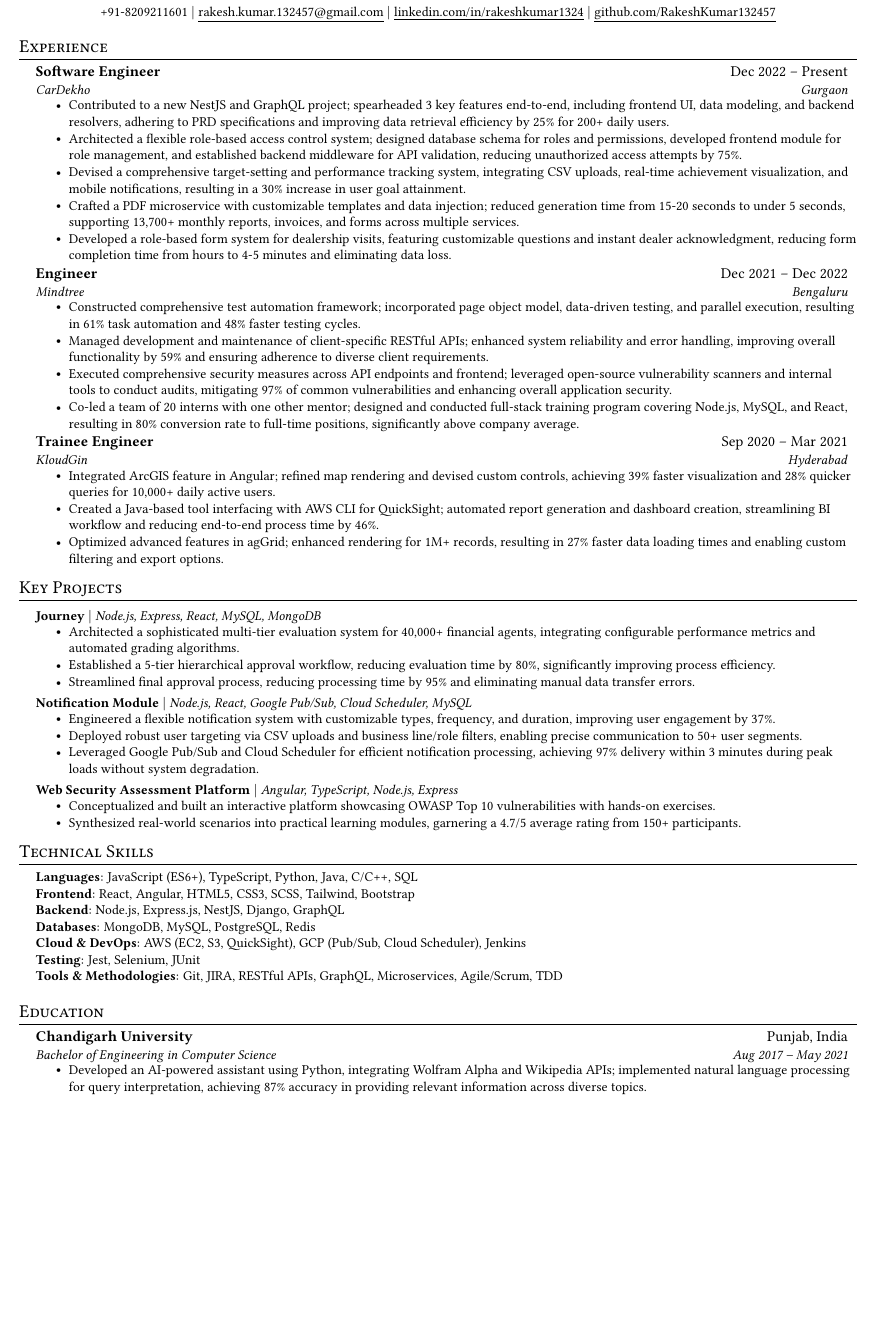
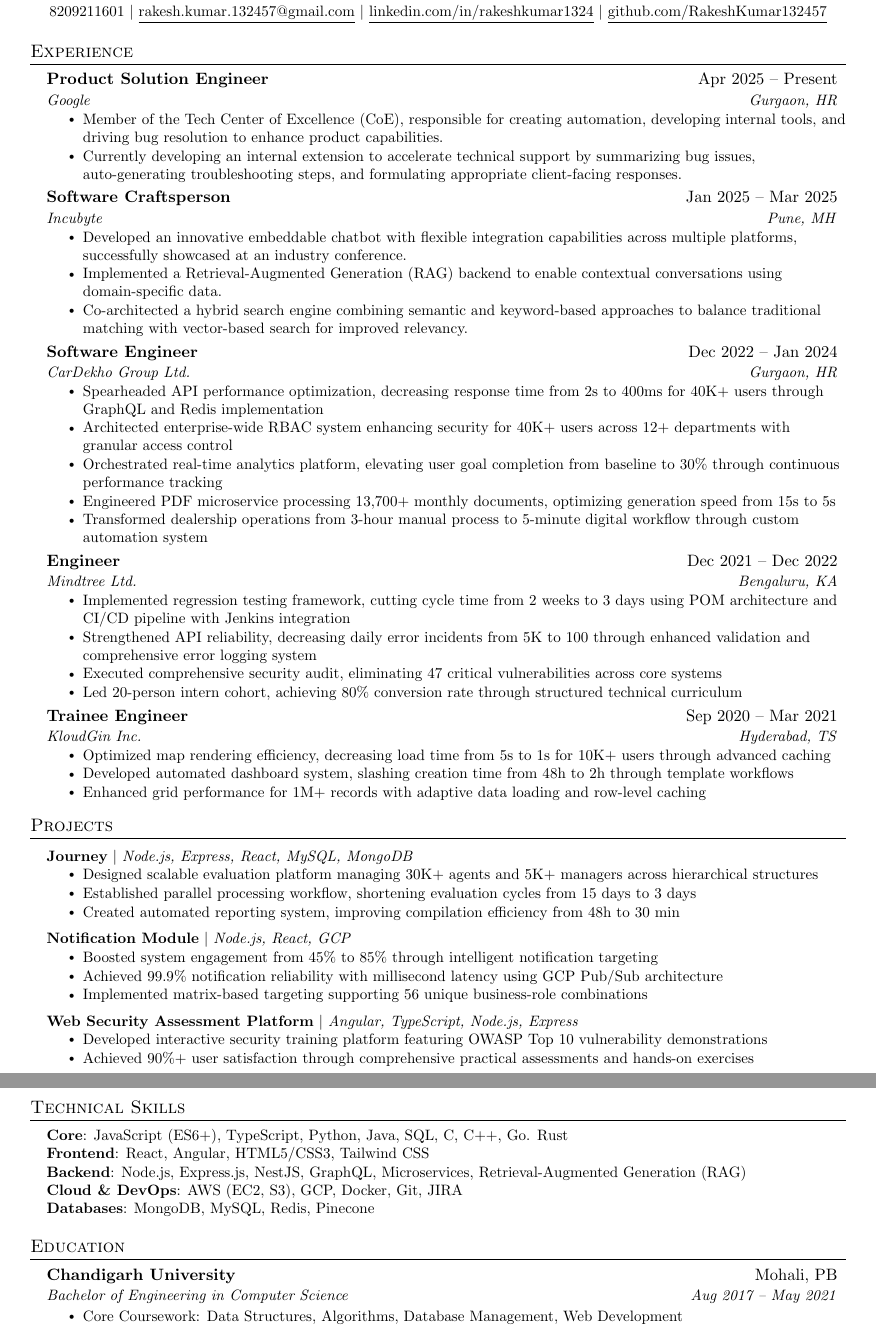
Before and after one commit to RakeshKumar132457/resume, a LaTeX CV (Rakesh_Kumar_Resume.tex): part of the page before the commit and two parts of pages 1 and 2 of 2 after it, the two joined at a grey line, cut so that both start at the same text, the shorter picture padded with empty space. Compiled offline with pdfLaTeX.

Commit message:
feat: inital commit for resume

```diff
--- a/Rakesh_Kumar_Resume.tex
+++ b/Rakesh_Kumar_Resume.tex
@@ -1,4 +1,4 @@
-\documentclass[letterpaper,10.5pt]{article}
+\documentclass[letterpaper,11pt]{article}
 
 \usepackage{latexsym}
 \usepackage[empty]{fullpage}
@@ -87,78 +100,90 @@
 %-----------EXPERIENCE-----------
 \section{Experience}
   \resumeSubHeadingListStart
+    \resumeSubheading
+      {Product Solution Engineer}{Apr 2025 -- Present}
+      {Google}{Gurgaon, HR}
+      \resumeItemListStart
+        \resumeItem{Member of the Tech Center of Excellence (CoE), responsible for creating automation, developing internal tools, and driving bug resolution to enhance product capabilities.}
+        \resumeItem{Currently developing an internal extension to accelerate technical support by summarizing bug issues, auto-generating troubleshooting steps, and formulating appropriate client-facing responses.}
+      \resumeItemListEnd
 
     \resumeSubheading
-{Software Engineer}{Dec 2022 -- Present}
-{CarDekho}{Gurgaon}
+      {Software Craftsperson}{Jan 2025 -- Mar 2025}
+      {Incubyte}{Pune, MH}
       \resumeItemListStart
-\resumeItem{Contributed to a new NestJS and GraphQL project; spearheaded 3 key features end-to-end, including frontend UI, data modeling, and backend resolvers, adhering to PRD specifications and improving data retrieval efficiency by 25\% for 200+ daily users.}
-\resumeItem{Architected a flexible role-based access control system; designed database schema for roles and permissions, developed frontend module for role management, and established backend middleware for API validation, reducing unauthorized access attempts by 75\%.}
-\resumeItem{Devised a comprehensive target-setting and performance tracking system, integrating CSV uploads, real-time achievement visualization, and mobile notifications, resulting in a 30\% increase in user goal attainment.}
-\resumeItem{Crafted a PDF microservice with customizable templates and data injection; reduced generation time from 15-20 seconds to under 5 seconds, supporting 13,700+ monthly reports, invoices, and forms across multiple services.}
-\resumeItem{Developed a role-based form system for dealership visits, featuring customizable questions and instant dealer acknowledgment, reducing form completion time from hours to 4-5 minutes and eliminating data loss.}
+        \resumeItem{Developed an innovative embeddable chatbot with flexible integration capabilities across multiple platforms, successfully showcased at an industry conference.}
+        \resumeItem{Implemented a Retrieval-Augmented Generation (RAG) backend to enable contextual conversations using domain-specific data.}
+        \resumeItem{Co-architected a hybrid search engine combining semantic and keyword-based approaches to balance traditional matching with vector-based search for improved relevancy.}
+      \resumeItemListEnd
+
+    \resumeSubheading
+      {Software Engineer}{Dec 2022 -- Jan 2024}
+      {CarDekho Group Ltd.}{Gurgaon, HR}
+      \resumeItemListStart
+        \resumeItem{Spearheaded API performance optimization, decreasing response time from 2s to 400ms for 40K+ users through GraphQL and Redis implementation}
+        \resumeItem{Architected enterprise-wide RBAC system enhancing security for 40K+ users across 12+ departments with granular access control}
+        \resumeItem{Orchestrated real-time analytics platform, elevating user goal completion from baseline to 30\% through continuous performance tracking}
+        \resumeItem{Engineered PDF microservice processing 13,700+ monthly documents, optimizing generation speed from 15s to 5s}
+        \resumeItem{Transformed dealership operations from 3-hour manual process to 5-minute digital workflow through custom automation system}
       \resumeItemListEnd
 
     \resumeSubheading
       {Engineer}{Dec 2021 -- Dec 2022}
-{Mindtree}{Bengaluru}
+      {Mindtree Ltd.}{Bengaluru, KA}
       \resumeItemListStart
-\resumeItem{Constructed comprehensive test automation framework; incorporated page object model, data-driven testing, and parallel execution, resulting in 61\% task automation and 48\% faster testing cycles.}
-\resumeItem{Managed development and maintenance of client-specific RESTful APIs; enhanced system reliability and error handling, improving overall functionality by 59\% and ensuring adherence to diverse client requirements.}
-\resumeItem{Executed comprehensive security measures across API endpoints and frontend; leveraged open-source vulnerability scanners and internal tools to conduct audits, mitigating 97\% of common vulnerabilities and enhancing overall application security.}
-\resumeItem{Co-led a team of 20 interns with one other mentor; designed and conducted full-stack training program covering Node.js, MySQL, and React, resulting in 80\% conversion rate to full-time positions, significantly above company average.}
+        \resumeItem{Implemented regression testing framework, cutting cycle time from 2 weeks to 3 days using POM architecture and CI/CD pipeline with Jenkins integration}
+        \resumeItem{Strengthened API reliability, decreasing daily error incidents from 5K to 100 through enhanced validation and comprehensive error logging system}
+        \resumeItem{Executed comprehensive security audit, eliminating 47 critical vulnerabilities across core systems}
+        \resumeItem{Led 20-person intern cohort, achieving 80\% conversion rate through structured technical curriculum}
       \resumeItemListEnd
 
     \resumeSubheading
       {Trainee Engineer}{Sep 2020 -- Mar 2021}
-{KloudGin}{Hyderabad}
+      {KloudGin Inc.}{Hyderabad, TS}
       \resumeItemListStart
-\resumeItem{Integrated ArcGIS feature in Angular; refined map rendering and devised custom controls, achieving 39\% faster visualization and 28\% quicker queries for 10,000+ daily active users.}
-\resumeItem{Created a Java-based tool interfacing with AWS CLI for QuickSight; automated report generation and dashboard creation, streamlining BI workflow and reducing end-to-end process time by 46\%.}
-\resumeItem{Optimized advanced features in agGrid; enhanced rendering for 1M+ records, resulting in 27\% faster data loading times and enabling custom filtering and export options.}
+        \resumeItem{Optimized map rendering efficiency, decreasing load time from 5s to 1s for 10K+ users through advanced caching}
+        \resumeItem{Developed automated dashboard system, slashing creation time from 48h to 2h through template workflows}
+        \resumeItem{Enhanced grid performance for 1M+ records with adaptive data loading and row-level caching}
       \resumeItemListEnd
   \resumeSubHeadingListEnd
 
-%-----------KEY PROJECTS-----------
-\section{Key Projects}
+%-----------PROJECTS-----------
+\section{Projects}
     \resumeSubHeadingListStart
-
       \resumeProjectHeading
           {\textbf{Journey} $|$ \emph{Node.js, Express, React, MySQL, MongoDB}}{}
           \resumeItemListStart
-\resumeItem{Architected a sophisticated multi-tier evaluation system for 40,000+ financial agents, integrating configurable performance metrics and automated grading algorithms.}
-\resumeItem{Established a 5-tier hierarchical approval workflow, reducing evaluation time by 80\%, significantly improving process efficiency.}
-\resumeItem{Streamlined final approval process, reducing processing time by 95\% and eliminating manual data transfer errors.}
+            \resumeItem{Designed scalable evaluation platform managing 30K+ agents and 5K+ managers across hierarchical structures}
+            \resumeItem{Established parallel processing workflow, shortening evaluation cycles from 15 days to 3 days}
+            \resumeItem{Created automated reporting system, improving compilation efficiency from 48h to 30 min}
           \resumeItemListEnd
 
       \resumeProjectHeading
-{\textbf{Notification Module} $|$ \emph{Node.js, React, Google Pub/Sub, Cloud Scheduler, MySQL}}{}
+          {\textbf{Notification Module} $|$ \emph{Node.js, React, GCP}}{}
           \resumeItemListStart
-\resumeItem{Engineered a flexible notification system with customizable types, frequency, and duration, improving user engagement by 37\%.}
-\resumeItem{Deployed robust user targeting via CSV uploads and business line/role filters, enabling precise communication to 50+ user segments.}
-\resumeItem{Leveraged Google Pub/Sub and Cloud Scheduler for efficient notification processing, achieving 97\% delivery within 3 minutes during peak loads without system degradation.}
+            \resumeItem{Boosted system engagement from 45\% to 85\% through intelligent notification targeting}
+            \resumeItem{Achieved 99.9\% notification reliability with millisecond latency using GCP Pub/Sub architecture}
+            \resumeItem{Implemented matrix-based targeting supporting 56 unique business-role combinations}
           \resumeItemListEnd
 
       \resumeProjectHeading
           {\textbf{Web Security Assessment Platform} $|$ \emph{Angular, TypeScript, Node.js, Express}}{}
           \resumeItemListStart
-\resumeItem{Conceptualized and built an interactive platform showcasing OWASP Top 10 vulnerabilities with hands-on exercises.}
-\resumeItem{Synthesized real-world scenarios into practical learning modules, garnering a 4.7/5 average rating from 150+ participants.}
+            \resumeItem{Developed interactive security training platform featuring OWASP Top 10 vulnerability demonstrations}
+            \resumeItem{Achieved 90\%+ user satisfaction through comprehensive practical assessments and hands-on exercises}
           \resumeItemListEnd
-
     \resumeSubHeadingListEnd
 
 %-----------TECHNICAL SKILLS-----------
 \section{Technical Skills}
  \begin{itemize}[leftmargin=0.15in, label={}]
     \small{\item{
-          \textbf{Languages}: JavaScript (ES6+), TypeScript, Python, Java, C/C++, SQL \\
-          \textbf{Frontend}: React, Angular, HTML5, CSS3, SCSS, Tailwind, Bootstrap \\
-          \textbf{Backend}: Node.js, Express.js, NestJS, Django, GraphQL \\
-          \textbf{Databases}: MongoDB, MySQL, PostgreSQL, Redis \\
-          \textbf{Cloud \& DevOps}: AWS (EC2, S3, QuickSight), GCP (Pub/Sub, Cloud Scheduler), Jenkins \\
-          \textbf{Testing}: Jest, Selenium, JUnit \\
-          \textbf{Tools \& Methodologies}: Git, JIRA, RESTful APIs, GraphQL, Microservices, Agile/Scrum, TDD
+     \textbf{Core}{: JavaScript (ES6+), TypeScript, Python, Java, SQL, C, C++, Go. Rust} \\
+     \textbf{Frontend}{: React, Angular, HTML5/CSS3, Tailwind CSS} \\
+     \textbf{Backend}{: Node.js, Express.js, NestJS, GraphQL, Microservices, Retrieval-Augmented Generation (RAG)} \\
+     \textbf{Cloud \& DevOps}{: AWS (EC2, S3), GCP, Docker, Git, JIRA} \\
+     \textbf{Databases}{: MongoDB, MySQL, Redis, Pinecone}
     }}
  \end{itemize}
 
@@ -166,12 +191,11 @@
 \section{Education}
   \resumeSubHeadingListStart
     \resumeSubheading
-{Chandigarh University}{Punjab, India}
+      {Chandigarh University}{Mohali, PB}
       {Bachelor of Engineering in Computer Science}{Aug 2017 -- May 2021}
       \resumeItemListStart
-\resumeItem{Developed an AI-powered assistant using Python, integrating Wolfram Alpha and Wikipedia APIs; implemented natural language processing for query interpretation, achieving 87\% accuracy in providing relevant information across diverse topics.}
+        \resumeItem{Core Coursework: Data Structures, Algorithms, Database Management, Web Development}
       \resumeItemListEnd
   \resumeSubHeadingListEnd
 
-
 \end{document}
```
Also changed, not shown: Rakesh_Kumar_Resume.pdf, Rakesh_Kumar_Resume.tex (29 more changed lines). Lines whose indentation alone changed are shown as unchanged.
